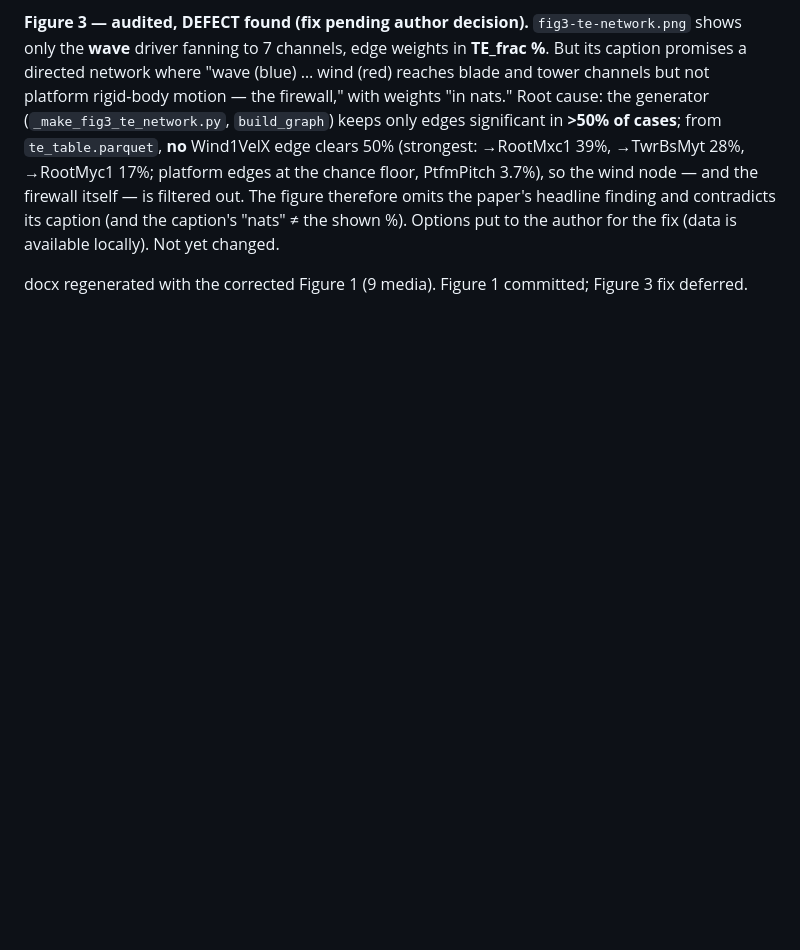
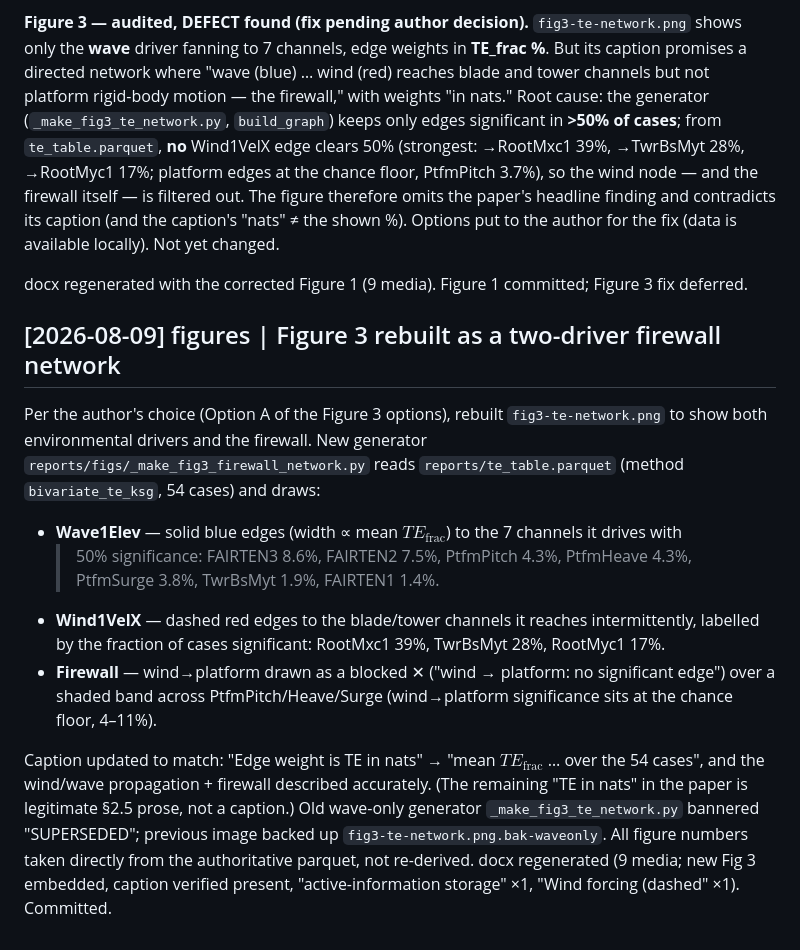
Before and after one commit to sinahdme/fowt-te-causal, a Markdown page: pages/log.md, the part around the change. Drawn GitHub-style; blank space fills up the shorter version.

```diff
--- a/pages/log.md
+++ b/pages/log.md
@@ -1972,3 +1972,23 @@ omits the paper's headline finding and contradicts its caption (and the caption'
 Options put to the author for the fix (data is available locally). Not yet changed.
 
 docx regenerated with the corrected Figure 1 (9 media). Figure 1 committed; Figure 3 fix deferred.
+
+## [2026-08-09] figures | Figure 3 rebuilt as a two-driver firewall network
+
+Per the author's choice (Option A of the Figure 3 options), rebuilt `fig3-te-network.png` to show both
+environmental drivers and the firewall. New generator `reports/figs/_make_fig3_firewall_network.py` reads
+`reports/te_table.parquet` (method `bivariate_te_ksg`, 54 cases) and draws:
+- **Wave1Elev** — solid blue edges (width ∝ mean $TE_{\mathrm{frac}}$) to the 7 channels it drives with
+  >50% significance: FAIRTEN3 8.6%, FAIRTEN2 7.5%, PtfmPitch 4.3%, PtfmHeave 4.3%, PtfmSurge 3.8%,
+  TwrBsMyt 1.9%, FAIRTEN1 1.4%.
+- **Wind1VelX** — dashed red edges to the blade/tower channels it reaches intermittently, labelled by the
+  fraction of cases significant: RootMxc1 39%, TwrBsMyt 28%, RootMyc1 17%.
+- **Firewall** — wind→platform drawn as a blocked ✕ ("wind → platform: no significant edge") over a shaded
+  band across PtfmPitch/Heave/Surge (wind→platform significance sits at the chance floor, 4–11%).
+
+Caption updated to match: "Edge weight is TE in nats" → "mean $TE_{\mathrm{frac}}$ … over the 54 cases",
+and the wind/wave propagation + firewall described accurately. (The remaining "TE in nats" in the paper is
+legitimate §2.5 prose, not a caption.) Old wave-only generator `_make_fig3_te_network.py` bannered
+"SUPERSEDED"; previous image backed up `fig3-te-network.png.bak-waveonly`. All figure numbers taken directly
+from the authoritative parquet, not re-derived. docx regenerated (9 media; new Fig 3 embedded, caption
+verified present, "active-information storage" ×1, "Wind forcing (dashed" ×1). Committed.
```
Also changed, not shown: SYNTHESIS.md (+7 -5 lines), reports/te-firewall-paper-final.md (+1 -1 lines), reports/figs/fig3-te-network.png, 2 other files.
